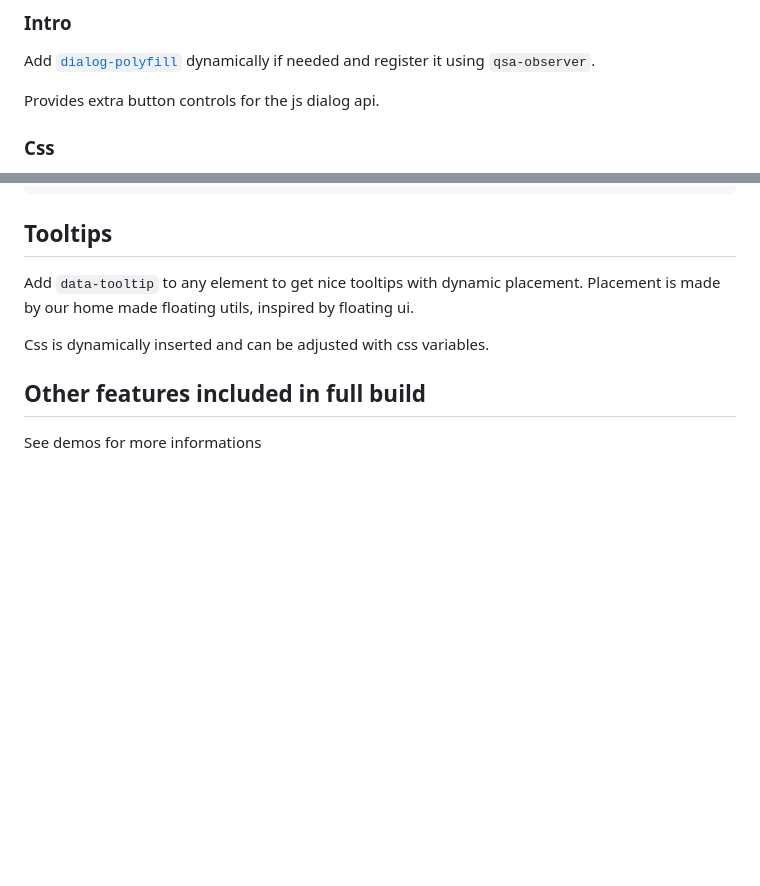
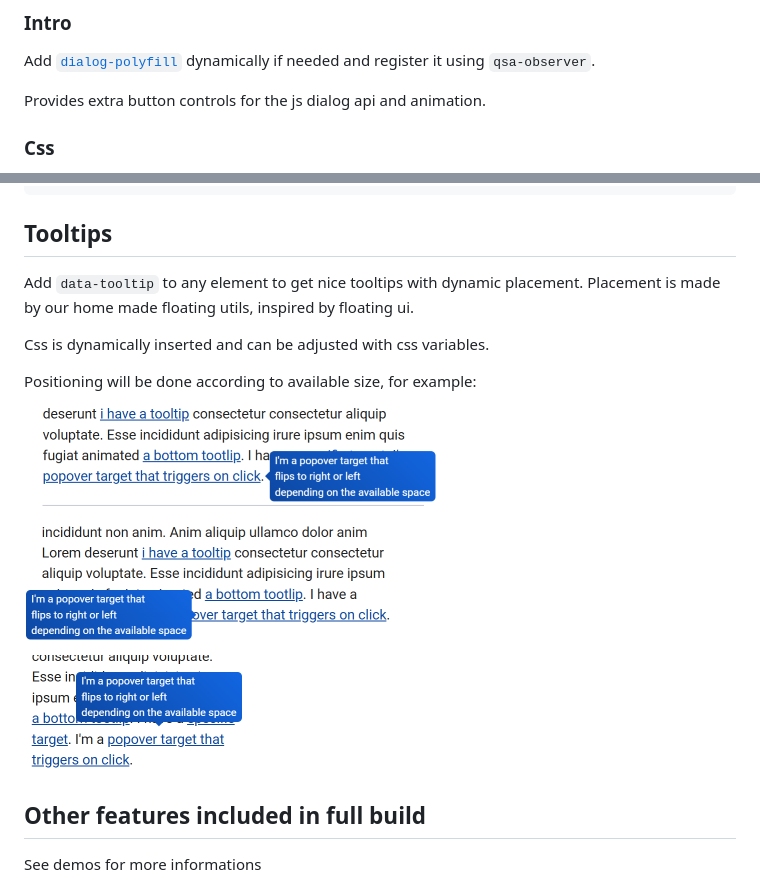
Before and after one commit to lekoala/modern-now, a Markdown page: readme.md, 2 parts joined by grey strips. Drawn GitHub-style; pictures changed too: demos/tooltip-1.png (added), demos/tooltip-2.png (added), demos/tooltip-3.png (added); blank space fills up the shorter version.

```diff
--- a/readme.md
+++ b/readme.md
@@ -14,7 +14,7 @@ It's very simple and can be easily extended with your own features.
 Add [`dialog-polyfill`](
 https://github.com/GoogleChrome/dialog-polyfill) dynamically if needed and register it using `qsa-observer`.
 
-Provides extra button controls for the js dialog api.
+Provides extra button controls for the js dialog api and animation.
 
 ### Css
 
@@ -38,6 +38,14 @@ Add `data-tooltip` to any element to get nice tooltips with dynamic placement.
 Placement is made by our home made floating utils, inspired by floating ui.
 
 Css is dynamically inserted and can be adjusted with css variables.
+
+Positioning will be done according to available size, for example:
+
+![right](./demos/tooltip-1.png)
+
+![left](./demos/tooltip-2.png)
+
+![top](./demos/tooltip-3.png)
 
 ## Other features included in full build
 
```
Also changed, not shown: 2 other files.
